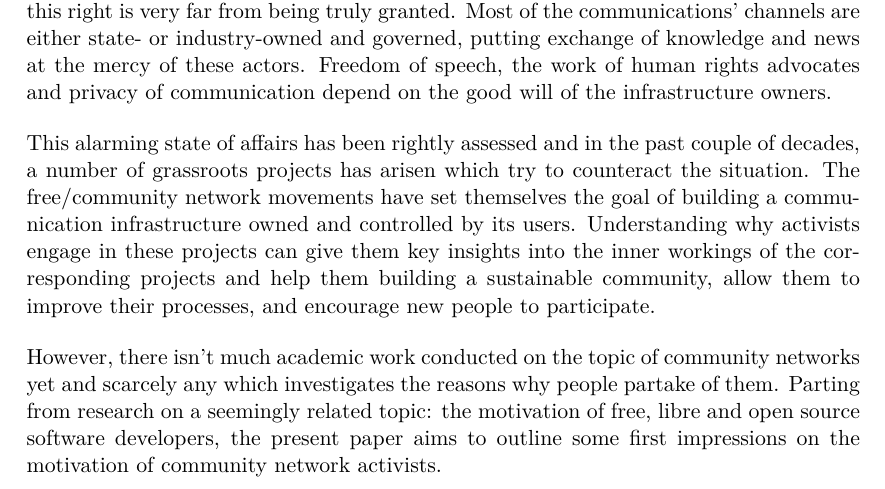
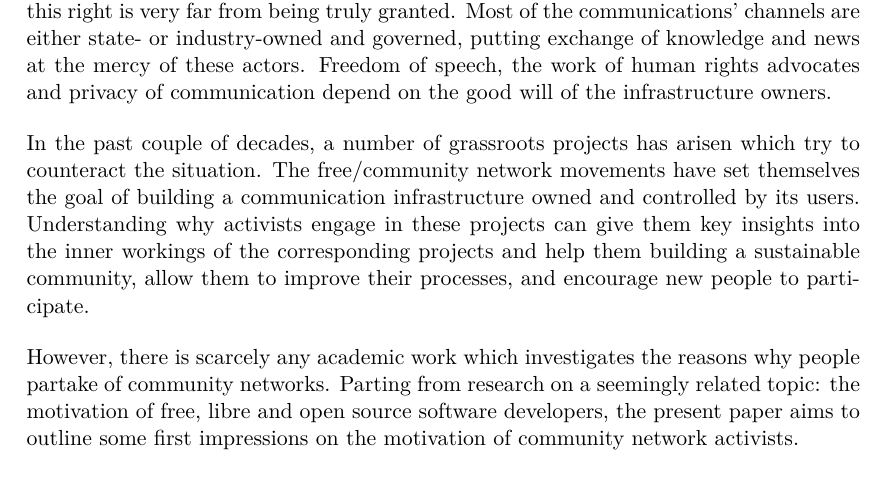
Before and after one commit to lusy/motFossFf-paper, a LaTeX paper (main.tex, which reads 1-Intro.tex): part of page 4 of 19, cut so that both start at the same text. Compiled offline with pdfLaTeX.

Commit message:
clean up

```diff
--- a/1-Intro.tex
+++ b/1-Intro.tex
@@ -5,11 +5,11 @@ Unfortunately, in the majority of cases this right is very far from being truly
 Most of the communications' channels are either state- or industry-owned and governed, putting exchange of knowledge and news at the mercy of these actors.
 Freedom of speech, the work of human rights advocates and privacy of communication depend on the good will of the infrastructure owners.
 
-This alarming state of affairs has been rightly assessed and in the past couple of decades, a number of grassroots projects has arisen which try to counteract the situation.
+In the past couple of decades, a number of grassroots projects has arisen which try to counteract the situation.
 The free/community network movements have set themselves the goal of building a communication infrastructure owned and controlled by its users.
 Understanding why activists engage in these projects can give them key insights into the inner workings of the corresponding projects and help them building a sustainable community, allow them to improve their processes, and encourage new people to participate.
 
-However, there isn't much academic work conducted on the topic of community networks yet and scarcely any which investigates the reasons why people partake of them.
+However, there is scarcely any academic work which investigates the reasons why people partake of community networks.
 Parting from research on a seemingly related topic: the motivation of free, libre and open source software developers, the present paper aims to outline some first impressions on the motivation of community network activists.
 
 \begin{comment}
```
